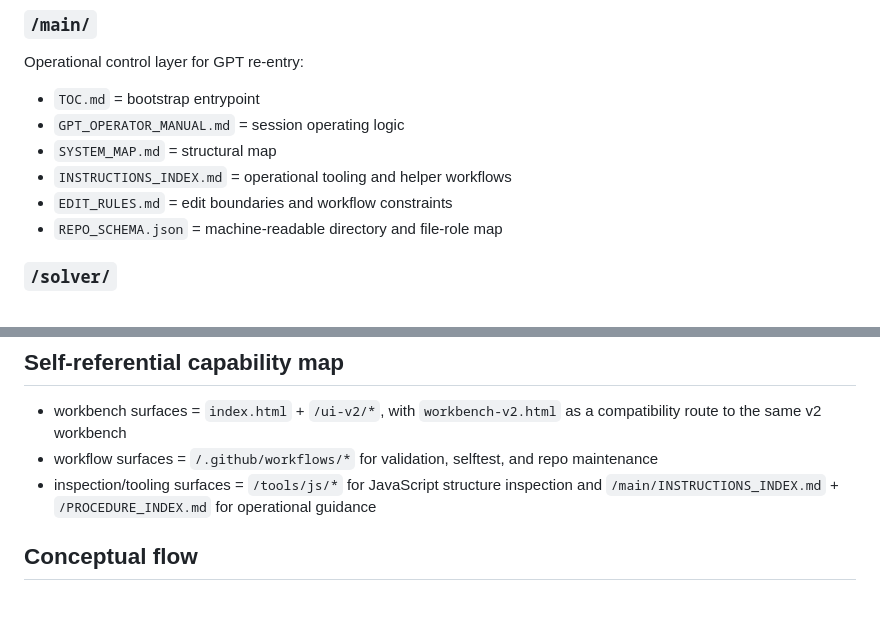
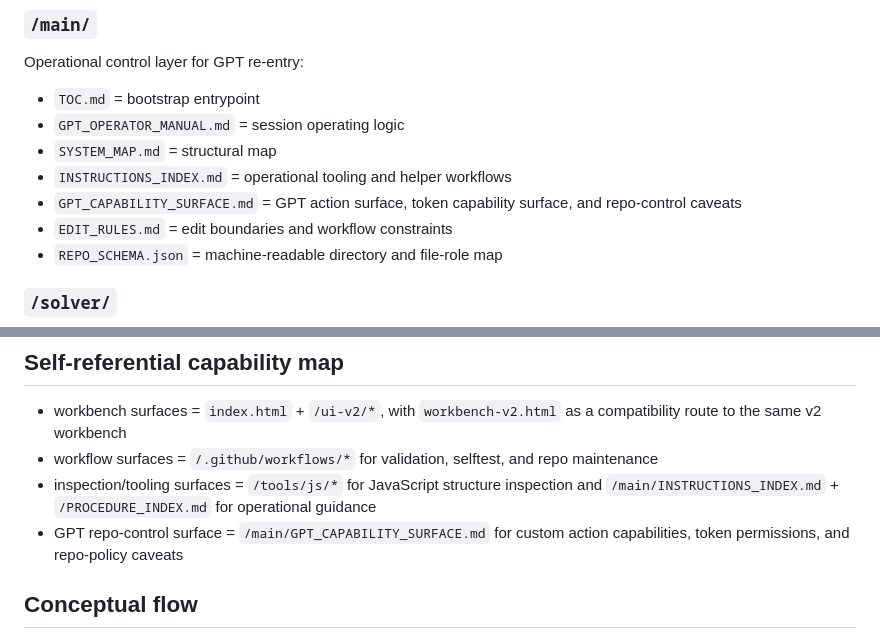
Before and after one commit to CMDR-Kegaira-Ohaya/gfe-engine-exp, a Markdown page: main/SYSTEM_MAP.md, 2 parts joined by grey strips. Rendered like a GitHub page; blank space fills up the shorter version.

Commit message:
Add GPT capability surface to system map

```diff
--- a/main/SYSTEM_MAP.md
+++ b/main/SYSTEM_MAP.md
@@ -11,6 +11,7 @@ Operational control layer for GPT re-entry:
 - `GPT_OPERATOR_MANUAL.md` = session operating logic
 - `SYSTEM_MAP.md` = structural map
 - `INSTRUCTIONS_INDEX.md` = operational tooling and helper workflows
+- `GPT_CAPABILITY_SURFACE.md` = GPT action surface, token capability surface, and repo-control caveats
 - `EDIT_RULES.md` = edit boundaries and workflow constraints
 - `REPO_SCHEMA.json` = machine-readable directory and file-role map
 
@@ -45,6 +46,7 @@ Operational JavaScript inspection tooling for syntax checks, AST parsing, symbol
 - workbench surfaces = `index.html` + `/ui-v2/*`, with `workbench-v2.html` as a compatibility route to the same v2 workbench
 - workflow surfaces = `/.github/workflows/*` for validation, selftest, and repo maintenance
 - inspection/tooling surfaces = `/tools/js/*` for JavaScript structure inspection and `/main/INSTRUCTIONS_INDEX.md` + `/PROCEDURE_INDEX.md` for operational guidance
+- GPT repo-control surface = `/main/GPT_CAPABILITY_SURFACE.md` for custom action capabilities, token permissions, and repo-policy caveats
 
 ## Conceptual flow
 1. Operator or GPT enters through `/main/TOC.md`
```
Also changed, not shown: other parts of main/SYSTEM_MAP.md (+1 -1 lines).
